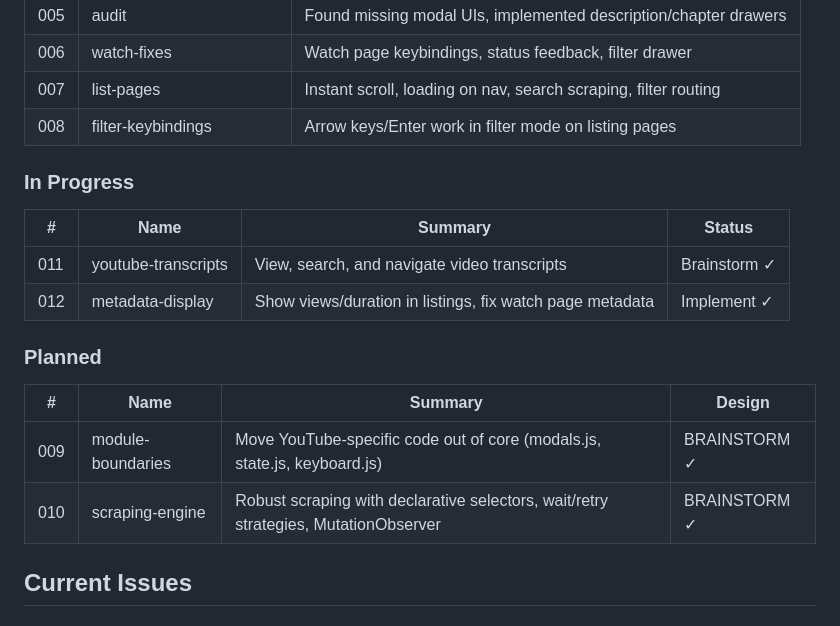
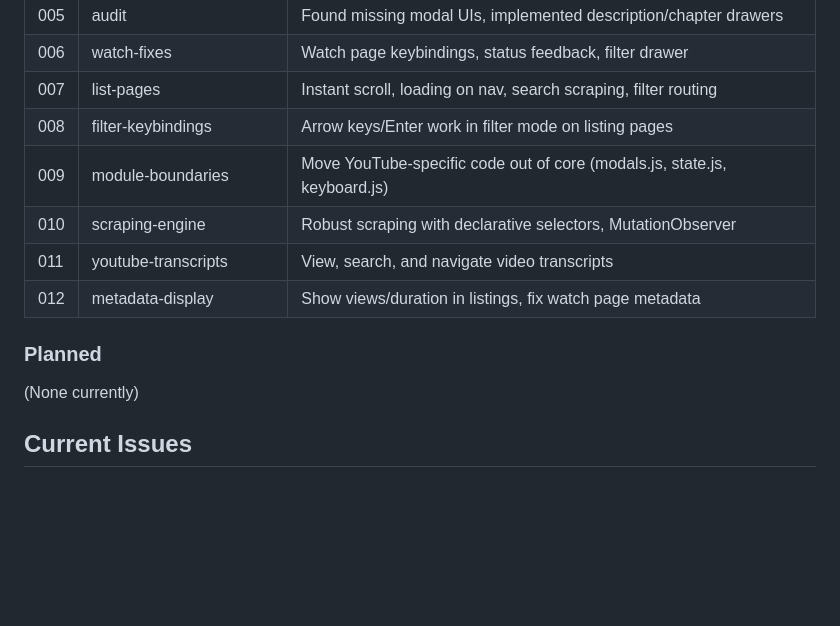
Before and after one commit to shihabdider/vilify, a Markdown page: .design/PROJECT.md, the part around the change. Rendered like a GitHub page; blank space fills up the shorter version.

Commit message:
docs: update PROJECT.md - mark iterations 009-012 as complete

```diff
--- a/.design/PROJECT.md
+++ b/.design/PROJECT.md
@@ -79,20 +79,14 @@ Vilify provides deep, site-specific integrations where each site gets carefully
 | 006 | watch-fixes | Watch page keybindings, status feedback, filter drawer |
 | 007 | list-pages | Instant scroll, loading on nav, search scraping, filter routing |
 | 008 | filter-keybindings | Arrow keys/Enter work in filter mode on listing pages |
-
-### In Progress
-
-| # | Name | Summary | Status |
-|---|------|---------|--------|
-| 011 | youtube-transcripts | View, search, and navigate video transcripts | Brainstorm ✓ |
-| 012 | metadata-display | Show views/duration in listings, fix watch page metadata | Implement ✓ |
+| 009 | module-boundaries | Move YouTube-specific code out of core (modals.js, state.js, keyboard.js) |
+| 010 | scraping-engine | Robust scraping with declarative selectors, MutationObserver |
+| 011 | youtube-transcripts | View, search, and navigate video transcripts |
+| 012 | metadata-display | Show views/duration in listings, fix watch page metadata |
 
 ### Planned
 
-| # | Name | Summary | Design |
-|---|------|---------|--------|
-| 009 | module-boundaries | Move YouTube-specific code out of core (modals.js, state.js, keyboard.js) | BRAINSTORM ✓ |
-| 010 | scraping-engine | Robust scraping with declarative selectors, wait/retry strategies, MutationObserver | BRAINSTORM ✓ |
+(None currently)
 
 ## Current Issues
 
```
